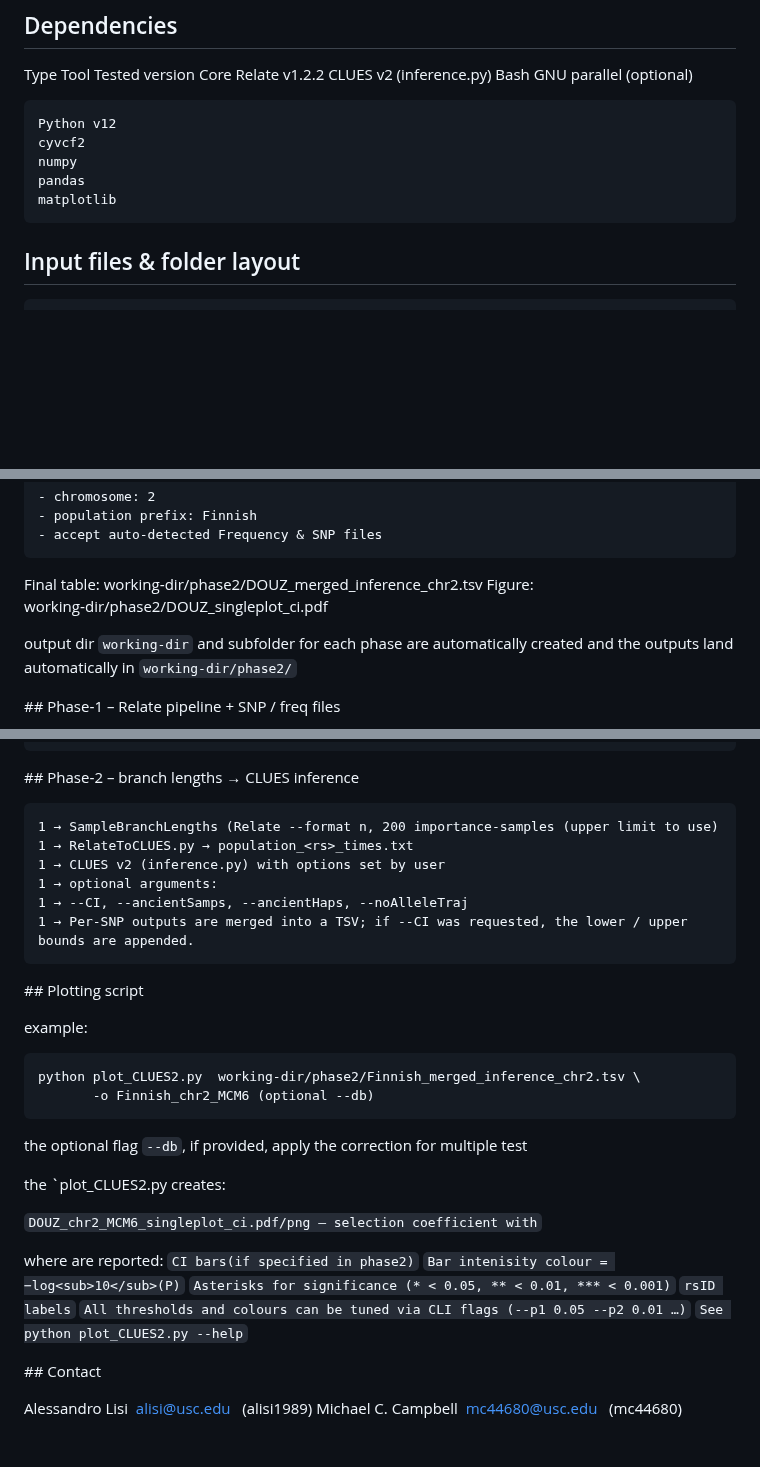
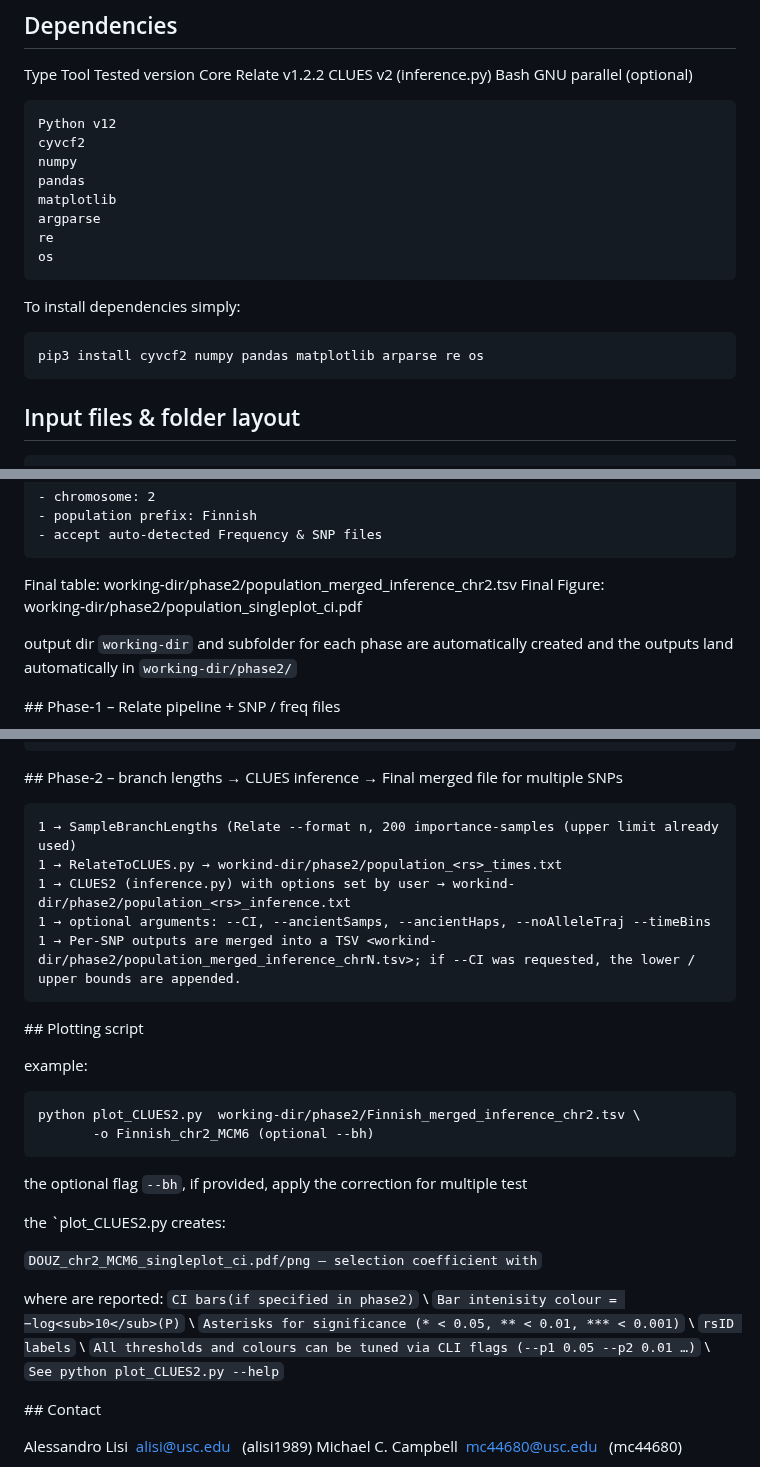
Before and after one commit to alisi1989/CLUES2-Companion, a Markdown page: README.md, 3 parts joined by grey strips. GitHub-like rendering; blank space fills up the shorter version.

````diff
--- a/README.md
+++ b/README.md
@@ -75,6 +75,13 @@ cyvcf2
 numpy
 pandas
 matplotlib
+argparse
+re
+os
+```
+To install dependencies simply:
+```
+pip3 install cyvcf2 numpy pandas matplotlib arparse re os
 ```
 
 <a name="inputs"></a>
@@ -136,8 +143,8 @@ choose option 2 and answer:
 ‑ accept auto‑detected Frequency & SNP files
 ```
 
-Final table:  working‑dir/phase2/DOUZ_merged_inference_chr2.tsv
-Figure:       working‑dir/phase2/DOUZ_singleplot_ci.pdf
+Final table:  working‑dir/phase2/population_merged_inference_chr2.tsv
+Final Figure:       working‑dir/phase2/population_singleplot_ci.pdf
 
 output dir `working-dir` and subfolder for each phase are automatically created and the outputs land automatically in `working‑dir/phase2/`
 
@@ -155,15 +162,14 @@ output dir `working-dir` and subfolder for each phase are automatically created
 9 → Intermediate run‑1 files, pairwise .coal and big temporary *.rate files are deleted automatically to save space.
 ```
 
-<a name="phase-2"></a> ## Phase‑2 – branch lengths → CLUES inference
+<a name="phase-2"></a> ## Phase‑2 – branch lengths → CLUES inference → Final merged file for multiple SNPs
 
 ```
-1 → SampleBranchLengths (Relate --format n, 200 importance-samples (upper limit to use)
-1 → RelateToCLUES.py → population_<rs>_times.txt
-1 → CLUES v2 (inference.py) with options set by user
-1 → optional arguments:
-1 → --CI, --ancientSamps, --ancientHaps, --noAlleleTraj
-1 → Per‑SNP outputs are merged into a TSV; if --CI was requested, the lower / upper bounds are appended.
+1 → SampleBranchLengths (Relate --format n, 200 importance-samples (upper limit already used)
+1 → RelateToCLUES.py → workind-dir/phase2/population_<rs>_times.txt
+1 → CLUES2 (inference.py) with options set by user → workind-dir/phase2/population_<rs>_inference.txt
+1 → optional arguments: --CI, --ancientSamps, --ancientHaps, --noAlleleTraj --timeBins
+1 → Per‑SNP outputs are merged into a TSV <workind-dir/phase2/population_merged_inference_chrN.tsv>; if --CI was requested, the lower / upper bounds are appended.
 ```
 
 <a name="plotting-script"></a> ## Plotting script
@@ -171,20 +177,20 @@ output dir `working-dir` and subfolder for each phase are automatically created
 example:
 ```
 python plot_CLUES2.py  working-dir/phase2/Finnish_merged_inference_chr2.tsv \
-       -o Finnish_chr2_MCM6 (optional --db)
+       -o Finnish_chr2_MCM6 (optional --bh)
 ```
-the optional flag `--db`, if provided, apply the correction for multiple test
+the optional flag `--bh`, if provided, apply the correction for multiple test
 
 the `plot_CLUES2.py creates:
 
 `DOUZ_chr2_MCM6_singleplot_ci.pdf/png – selection coefficient with`
 
 where are reported:
-`CI bars(if specified in phase2)`
-`Bar intenisity colour = −log<sub>10</sub>(P)`
-`Asterisks for significance (* < 0.05, ** < 0.01, *** < 0.001)`
-`rsID labels`
-`All thresholds and colours can be tuned via CLI flags (--p1 0.05 --p2 0.01 …)`
+`CI bars(if specified in phase2)` \
+`Bar intenisity colour = −log<sub>10</sub>(P)` \
+`Asterisks for significance (* < 0.05, ** < 0.01, *** < 0.001)` \
+`rsID labels` \
+`All thresholds and colours can be tuned via CLI flags (--p1 0.05 --p2 0.01 …)` \
 `See python plot_CLUES2.py --help`
 
 <a name="contact"></a> ## Contact
````
Also changed, not shown: other parts of README.md (+1 -1 lines).
